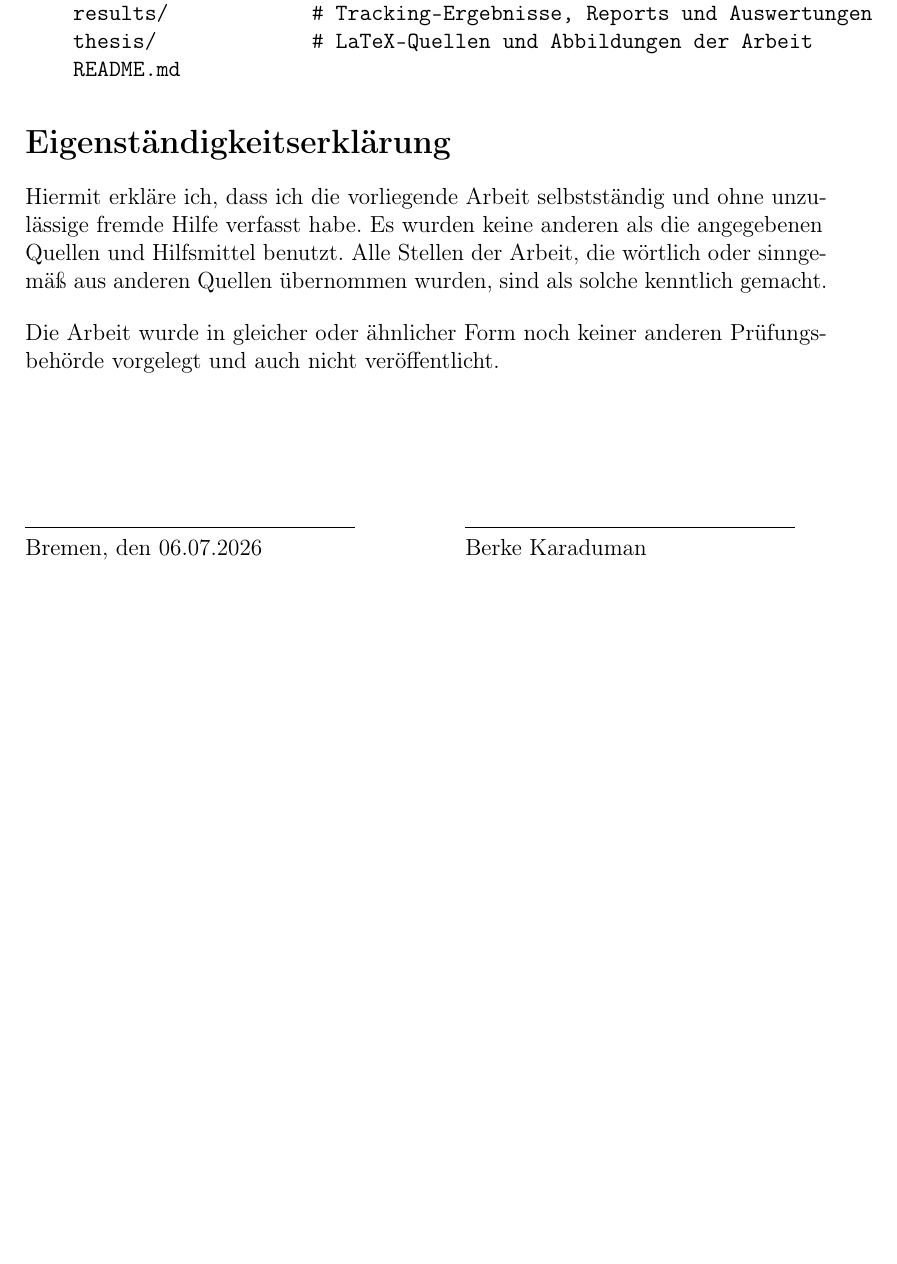
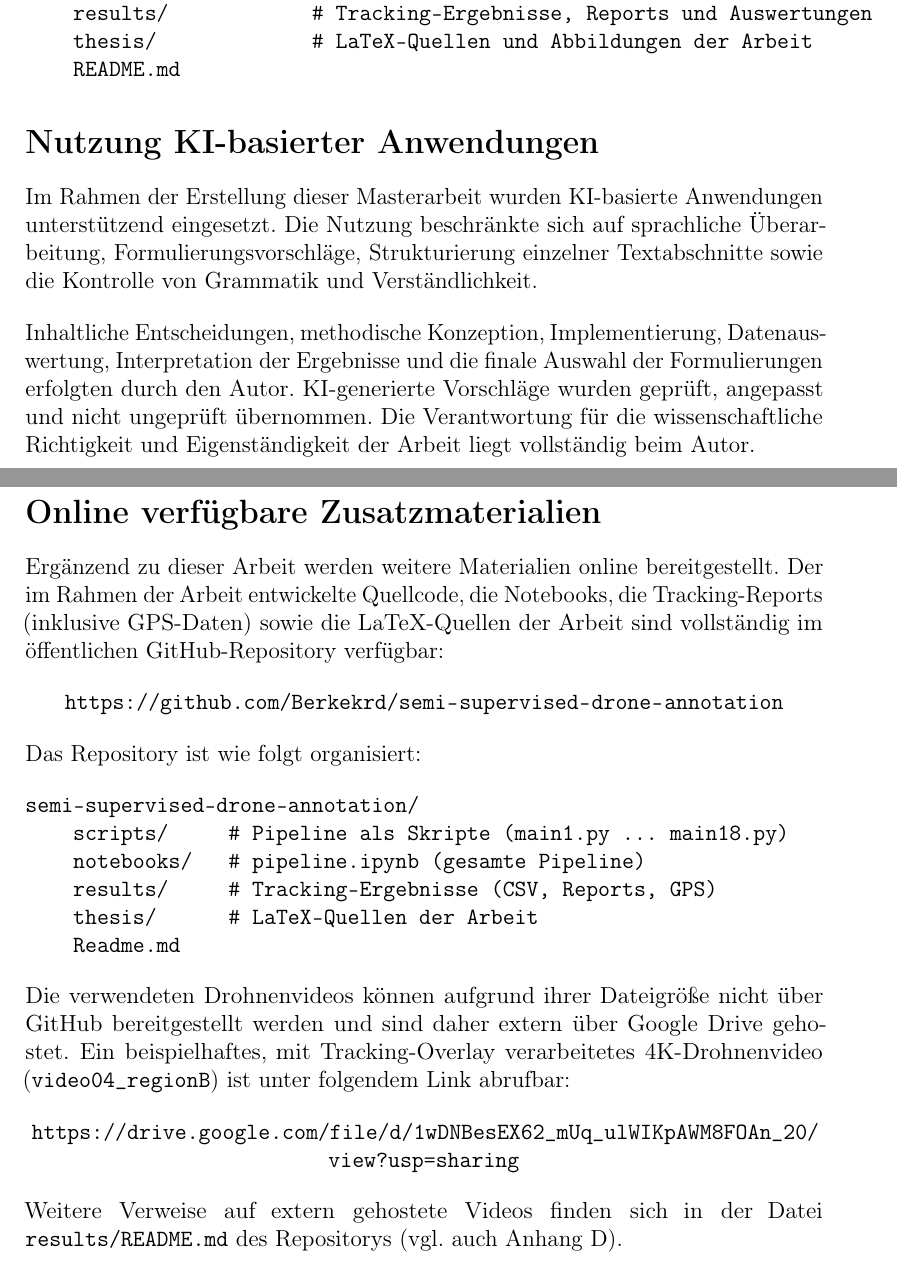
Before and after one commit to Berkekrd/semi-supervised-drone-annotation, a LaTeX thesis (thesis/main.tex, which reads thesis/appendix.tex, thesis/settings/packages.tex): part of page 89 of 89 before the commit and two parts of pages 89 and 90 of 93 after it, the two joined at a grey line, cut so that both start at the same text, the shorter picture padded with empty space. Compiled offline with pdfLaTeX.

Commit message:
KI-Nutzung, Online-Zusatzmaterial und offizielles FB3-Erklärungsformular ergänzt
- Anhang: Abschnitt "Nutzung KI-basierter Anwendungen" hinzugefügt
- Anhang: Abschnitt "Online verfügbare Zusatzmaterialien" (GitHub + Google-Drive-Link)
- Alte, manuell gesetzte Eigenständigkeitserklärung durch das offizielle,
  ausgefüllte FB3-Formular (A/B/C) ersetzt und per pdfpages eingebunden
- pdfpages-Paket ergänzt; ausgefüllte/geglättete Formular-PDFs unter thesis/declarations/

Co-Authored-By: Claude Opus 4.8 <noreply@anthropic.com>

```diff
--- a/thesis/appendix.tex
+++ b/thesis/appendix.tex
@@ -467,25 +467,67 @@ semi-supervised-drone-annotation/
 
 
 % =========================================================
-\section*{Eigenständigkeitserklärung}
-\addcontentsline{toc}{section}{Eigenständigkeitserklärung}
+\section*{Nutzung KI-basierter Anwendungen}
+\addcontentsline{toc}{section}{Nutzung KI-basierter Anwendungen}
 
-Hiermit erkläre ich, dass ich die vorliegende Arbeit selbstständig und ohne
-unzulässige fremde Hilfe verfasst habe. Es wurden keine anderen als die
-angegebenen Quellen und Hilfsmittel benutzt. Alle Stellen der Arbeit, die
-wörtlich oder sinngemäß aus anderen Quellen übernommen wurden, sind als solche
-kenntlich gemacht.
+Im Rahmen der Erstellung dieser Masterarbeit wurden KI-basierte Anwendungen
+unterstützend eingesetzt. Die Nutzung beschränkte sich auf sprachliche
+Überarbeitung, Formulierungsvorschläge, Strukturierung einzelner Textabschnitte
+sowie die Kontrolle von Grammatik und Verständlichkeit.
 
-Die Arbeit wurde in gleicher oder ähnlicher Form noch keiner anderen
-Prüfungsbehörde vorgelegt und auch nicht veröffentlicht.
+Inhaltliche Entscheidungen, methodische Konzeption, Implementierung,
+Datenauswertung, Interpretation der Ergebnisse und die finale Auswahl der
+Formulierungen erfolgten durch den Autor. KI-generierte Vorschläge wurden
+geprüft, angepasst und nicht ungeprüft übernommen. Die Verantwortung für die
+wissenschaftliche Richtigkeit und Eigenständigkeit der Arbeit liegt vollständig
+beim Autor.
 
-\vspace{2cm}
+
+% =========================================================
+\section*{Online verfügbare Zusatzmaterialien}
+\addcontentsline{toc}{section}{Online verfügbare Zusatzmaterialien}
+
+Ergänzend zu dieser Arbeit werden weitere Materialien online bereitgestellt. Der
+im Rahmen der Arbeit entwickelte Quellcode, die Notebooks, die Tracking-Reports
+(inklusive GPS-Daten) sowie die LaTeX-Quellen der Arbeit sind vollständig im
+öffentlichen GitHub-Repository verfügbar:
+
+\begin{center}
+\url{https://github.com/Berkekrd/semi-supervised-drone-annotation}
+\end{center}
 
 \noindent
-\begin{tabular}{@{}p{6cm}@{\hspace{2cm}}p{6cm}@{}}
-    \hrulefill             & \hrulefill      \\
-    Bremen, den 06.07.2026 & Berke Karaduman \\
-\end{tabular}
+Das Repository ist wie folgt organisiert:
 
-\newpage
-\MSonehalfspacing
+\begin{verbatim}
+semi-supervised-drone-annotation/
+    scripts/     # Pipeline als Skripte (main1.py ... main18.py)
+    notebooks/   # pipeline.ipynb (gesamte Pipeline)
+    results/     # Tracking-Ergebnisse (CSV, Reports, GPS)
+    thesis/      # LaTeX-Quellen der Arbeit
+    Readme.md
+\end{verbatim}
+
+Die verwendeten Drohnenvideos können aufgrund ihrer Dateigröße nicht über GitHub
+bereitgestellt werden und sind daher extern über Google Drive gehostet. Ein
+beispielhaftes, mit Tracking-Overlay verarbeitetes 4K-Drohnenvideo
+(\texttt{video04\_regionB}) ist unter folgendem Link abrufbar:
+
+\begin{center}
+\url{https://drive.google.com/file/d/1wDNBesEX62_mUq_ulWIKpAWM8FOAn_20/view?usp=sharing}
+\end{center}
+
+\noindent
+Weitere Verweise auf extern gehostete Videos finden sich in der Datei
+\texttt{results/README.md} des Repositorys (vgl.\ auch Anhang~\ref{app:quellcode}).
+
+
+% =========================================================
+% Offizielle Erklärungen des FB3 (Universität Bremen):
+% A) Eigenständigkeitserklärung, B) Erklärung zur Veröffentlichung,
+% C) Einverständniserklärung Plagiatssoftware.
+% Eingebunden als offizielles, ausgefülltes Formular (Seiten A/B/C des
+% FB3-Formulars). Die Seite mit den Hinweisen wird nicht mit eingebunden.
+% Da die interaktiven Formularfelder von pdfpages nicht dargestellt werden,
+% wird die ausgefüllte, geglättete (rasterisierte) Fassung eingebunden.
+\cleardoublepage
--- a/thesis/settings/packages.tex
+++ b/thesis/settings/packages.tex
@@ -44,3 +44,4 @@
 \usetikzlibrary{patterns,positioning}
 \usetikzlibrary{arrows.meta}
 \usepackage{adjustbox}
+\usepackage{pdfpages}
```
Also changed, not shown: thesis/declarations/erklaerungen_fb3_flat.pdf (added), thesis/declarations/erklaerungen_fb3_interactive.pdf (added), thesis/appendix.tex (3 more changed lines).
